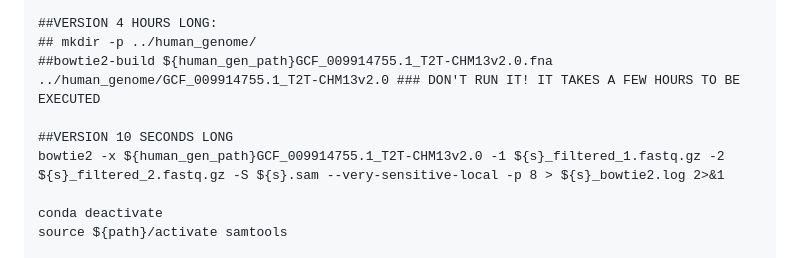
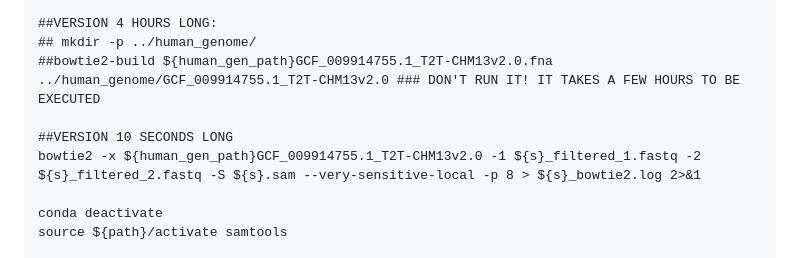
Before and after one commit to paolinomanghi/physalia_MGX_tutorials, a Markdown page: README.md, the part around the change. Rendered like a GitHub page.

```diff
--- a/README.md
+++ b/README.md
@@ -67,7 +67,7 @@ source ${path}/activate bowtie2
 ##bowtie2-build ${human_gen_path}GCF_009914755.1_T2T-CHM13v2.0.fna ../human_genome/GCF_009914755.1_T2T-CHM13v2.0 ### DON'T RUN IT! IT TAKES A FEW HOURS TO BE EXECUTED
 
 ##VERSION 10 SECONDS LONG
-bowtie2 -x ${human_gen_path}GCF_009914755.1_T2T-CHM13v2.0 -1 ${s}_filtered_1.fastq.gz -2 ${s}_filtered_2.fastq.gz -S ${s}.sam --very-sensitive-local -p 8 > ${s}_bowtie2.log 2>&1
+bowtie2 -x ${human_gen_path}GCF_009914755.1_T2T-CHM13v2.0 -1 ${s}_filtered_1.fastq -2 ${s}_filtered_2.fastq -S ${s}.sam --very-sensitive-local -p 8 > ${s}_bowtie2.log 2>&1
 
 conda deactivate
 source ${path}/activate samtools
```
